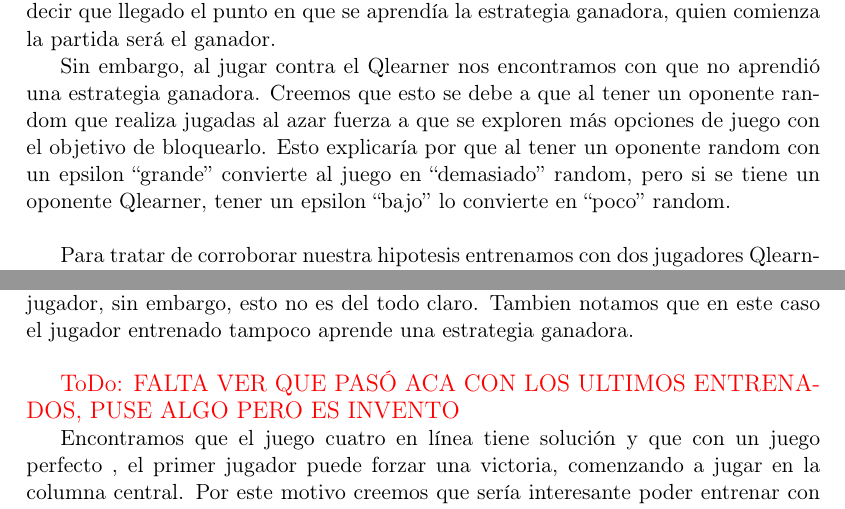
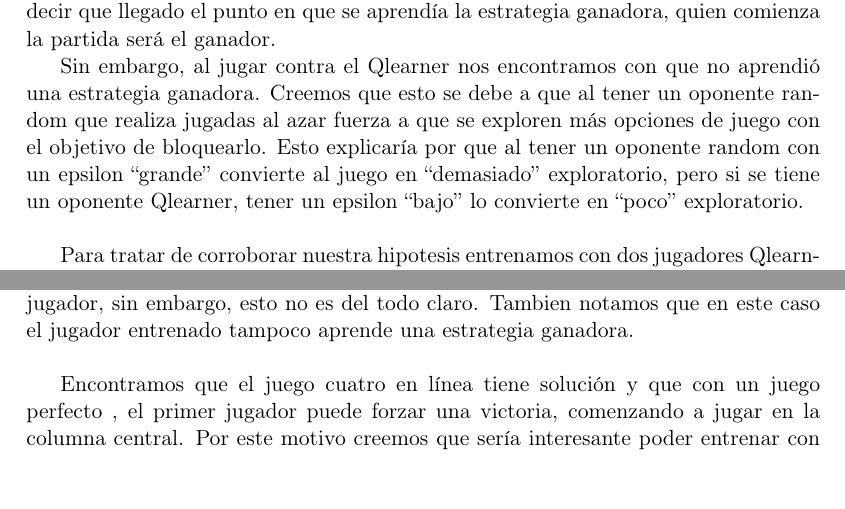
Before and after one commit to mcaravario/aa-tps, a LaTeX document (tp2/informe/informe.tex, which reads tp2/informe/experis.tex): two parts of pages 6 and 8 of 9, joined at a grey line, cut so that both start at the same text. Compiled offline with pdfLaTeX.

Commit message:
Informe OK

```diff
--- a/tp2/informe/experis.tex
+++ b/tp2/informe/experis.tex
@@ -184,7 +184,7 @@ A continuación mostramos los resultados de dos jugadores Qlearner para diferent
 Observando los gráficos creímos que pasaba lo mismo que en el caso anterior, es decir que llegado el punto en que se aprendía la estrategia ganadora, quien comienza la partida será el ganador.
 
 Sin embargo, al jugar contra el Qlearner nos encontramos con que no aprendió una estrategia ganadora. Creemos que esto se debe a que al tener un oponente random que realiza jugadas al azar fuerza a que se exploren más opciones de juego con el objetivo de bloquearlo.
-Esto explicaría por que al tener un oponente random con un epsilon ``grande'' convierte al juego en ``demasiado'' random, pero si se tiene un oponente Qlearner, tener un epsilon ``bajo'' lo convierte en ``poco'' random. \\
+Esto explicaría por que al tener un oponente random con un epsilon ``grande'' convierte al juego en ``demasiado'' exploratorio, pero si se tiene un oponente Qlearner, tener un epsilon ``bajo'' lo convierte en ``poco'' exploratorio. \\
 
 Para tratar de corroborar nuestra hipotesis entrenamos con dos jugadores Qlearners los mismos parámetros que usamos anteriormente pero aumentando el $\epsilon$.
 Obteniendo los siguientes resultados:
@@ -271,7 +271,6 @@ experimentamos usando los mismos parámetros que contra el jugador random, con l
 
 Se puede ver una tendencia a estabilizarse en que gana el 50\% de las veces cada jugador, sin embargo, esto no es del todo claro. Tambien notamos que en este caso el jugador entrenado tampoco aprende una estrategia ganadora. \\
 
-\todo{FALTA VER QUE PASÓ ACA CON LOS ULTIMOS ENTRENADOS, PUSE ALGO PERO ES INVENTO}
 
 Encontramos que el juego cuatro en línea tiene solución y que con un juego perfecto , el primer jugador puede forzar una victoria, comenzando a jugar en la columna central. Por este motivo creemos que sería interesante poder entrenar con muchas mas jugadas y una politica de control como softmax, la cual nos ayudaría a ajustar mejor el epsilon a medida que entrenamos. Estas pruebas no pudieron ser realizadas por cuestiones de tiempo, por lo que consideramos que sería un buen punto a experimentar en investigaciones futuras.
 
```
